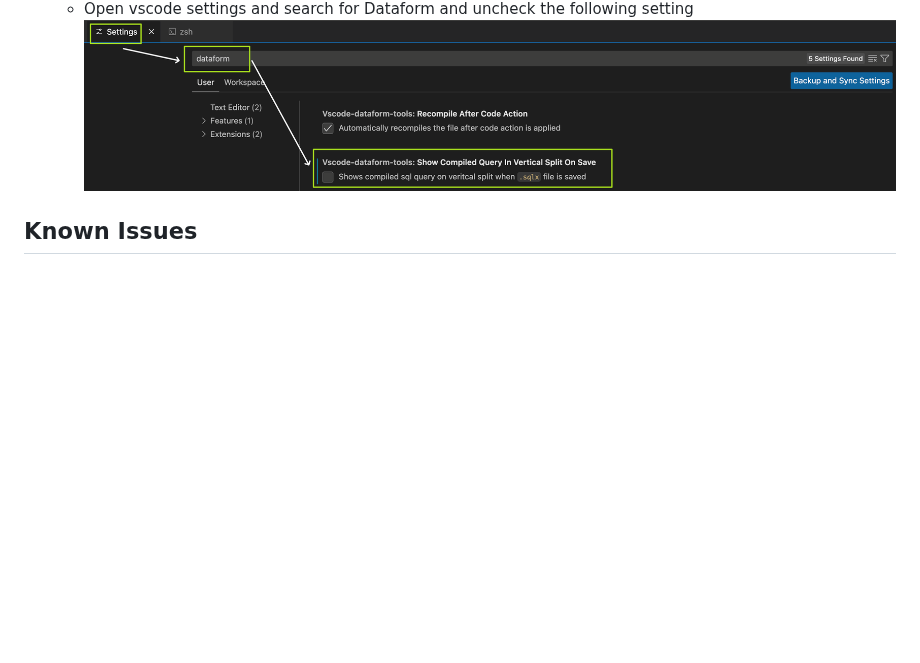
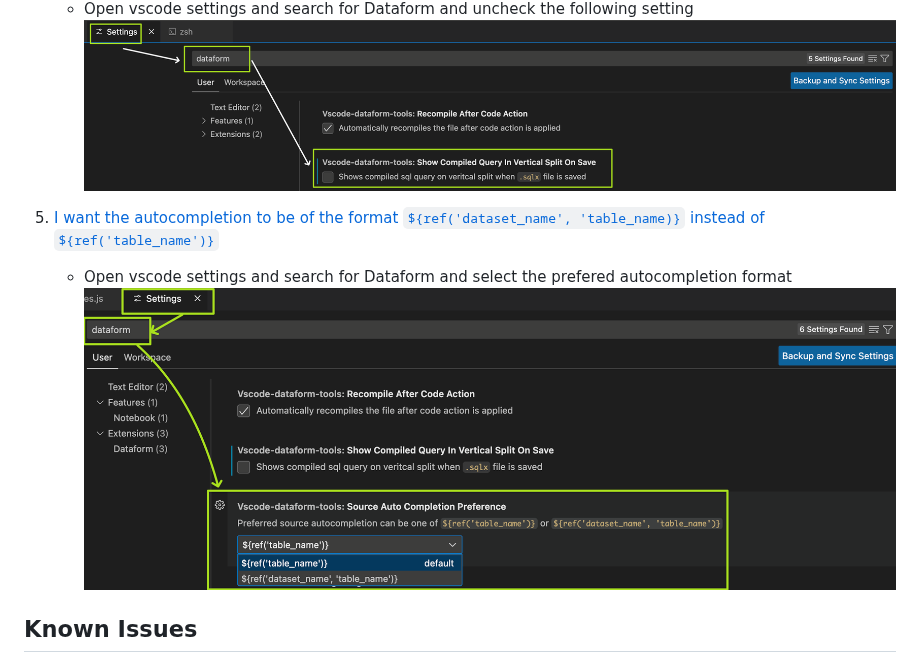
Before and after one commit to ashish10alex/vscode-dataform-tools, a Markdown page: README.md, the part around the change. Rendered like a GitHub page; pictures changed too: media/images/preferred_autocompletion.png (added); blank space fills up the shorter version.

Commit message:
chore: docs for preferred autcompletion format

```diff
--- a/README.md
+++ b/README.md
@@ -127,6 +127,10 @@ Open vscode command pallet by pressing <kbd>CTLR</kbd> + <kbd>SHIFT</kbd> + <kbd
    * Open vscode settings and search for Dataform and uncheck the following setting
    ![disable_save_on_compile](/media/images/disable_save_on_compile.png)
 
+3. [I want the autocompletion to be of the format  `${ref('dataset_name', 'table_name)}` instead of `${ref('table_name')}` ]()
+   * Open vscode settings and search for Dataform and select the prefered autocompletion format
+   ![disable_save_on_compile](/media/images/preferred_autocompletion.png)
+
 
 ## Known Issues
 
```
Also changed, not shown: 1 other file.
